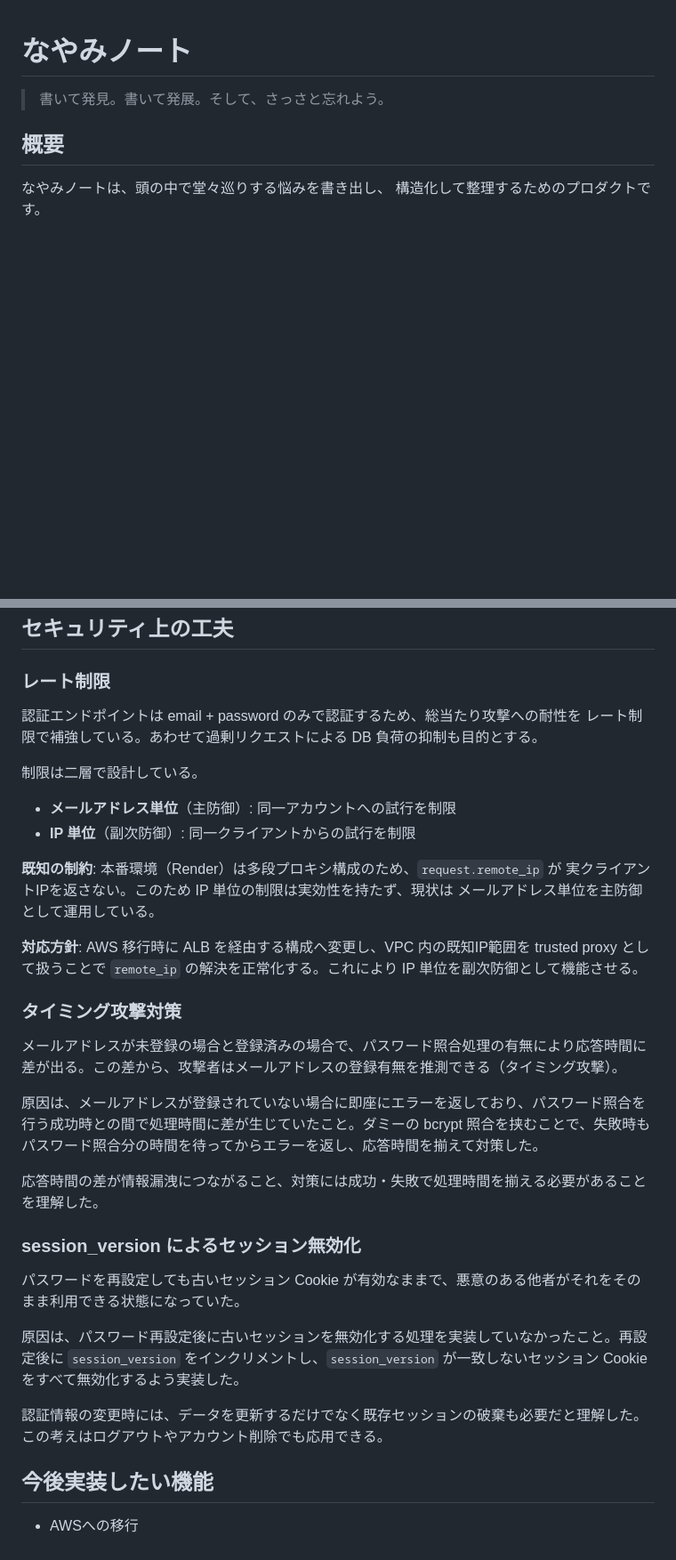
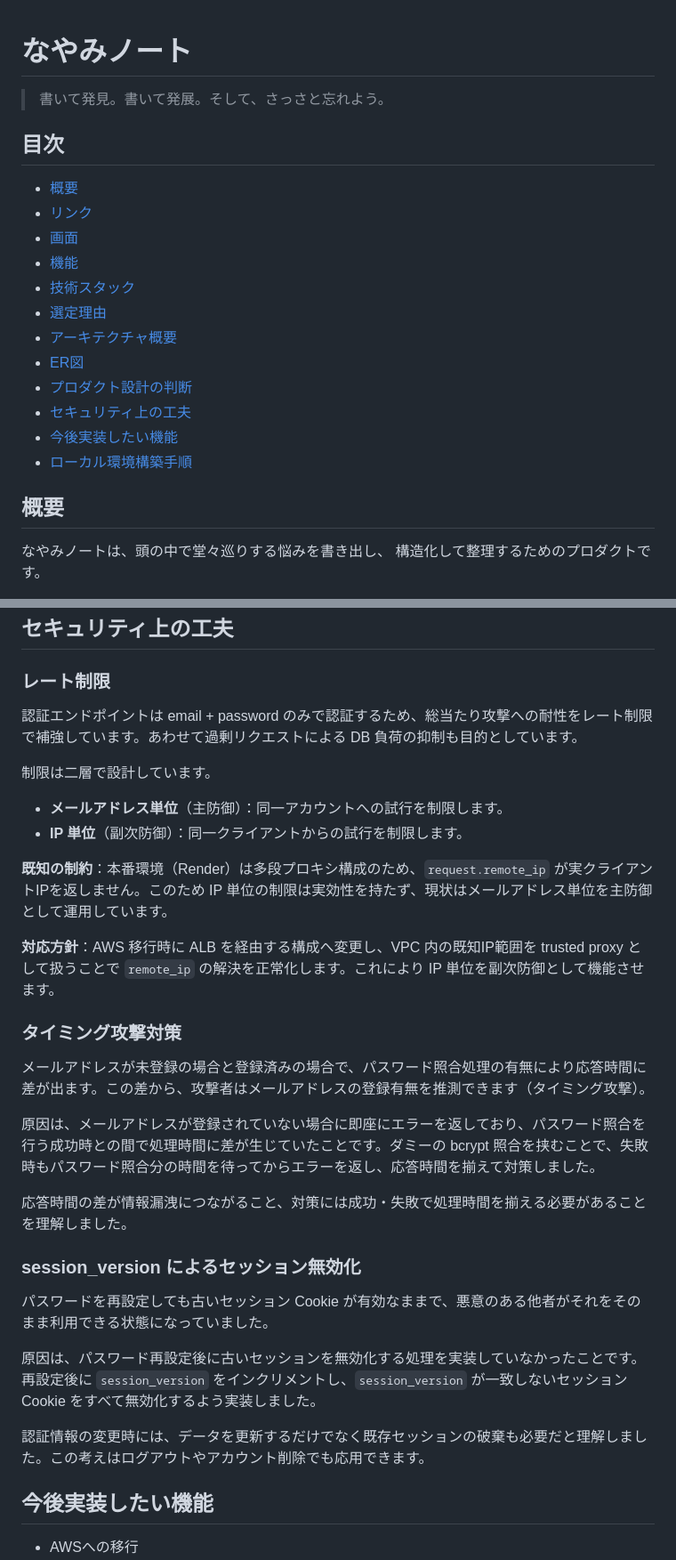
Before and after one commit to reimurase/rails-next-nayami-note, a Markdown page: README.md, 2 parts joined by grey strips. Shown at 89% size. Drawn GitHub-style; blank space fills up the shorter version.

```diff
--- a/README.md
+++ b/README.md
@@ -1,5 +1,19 @@
 # なやみノート
 > 書いて発見。書いて発展。そして、さっさと忘れよう。
+
+## 目次
+- [概要](#概要)
+- [リンク](#リンク)
+- [画面](#画面)
+- [機能](#機能)
+- [技術スタック](#技術スタック)
+- [選定理由](#選定理由)
+- [アーキテクチャ概要](#アーキテクチャ概要)
+- [ER図](#er図)
+- [プロダクト設計の判断](#プロダクト設計の判断)
+- [セキュリティ上の工夫](#セキュリティ上の工夫)
+- [今後実装したい機能](#今後実装したい機能)
+- [ローカル環境構築手順](#ローカル環境構築手順)
 
 ## 概要
 なやみノートは、頭の中で堂々巡りする悩みを書き出し、
@@ -207,37 +220,32 @@ erDiagram
 
 ### レート制限
 
-認証エンドポイントは email + password のみで認証するため、総当たり攻撃への耐性を
-レート制限で補強している。あわせて過剰リクエストによる DB 負荷の抑制も目的とする。
+認証エンドポイントは email + password のみで認証するため、総当たり攻撃への耐性をレート制限で補強しています。あわせて過剰リクエストによる DB 負荷の抑制も目的としています。
 
-制限は二層で設計している。
+制限は二層で設計しています。
 
-- **メールアドレス単位**（主防御）: 同一アカウントへの試行を制限
-- **IP 単位**（副次防御）: 同一クライアントからの試行を制限
+- **メールアドレス単位**（主防御）：同一アカウントへの試行を制限します。
+- **IP 単位**（副次防御）：同一クライアントからの試行を制限します。
 
-**既知の制約**: 本番環境（Render）は多段プロキシ構成のため、`request.remote_ip` が
-実クライアントIPを返さない。このため IP 単位の制限は実効性を持たず、現状は
-メールアドレス単位を主防御として運用している。
+**既知の制約**：本番環境（Render）は多段プロキシ構成のため、`request.remote_ip` が実クライアントIPを返しません。このため IP 単位の制限は実効性を持たず、現状はメールアドレス単位を主防御として運用しています。
 
-**対応方針**: AWS 移行時に ALB を経由する構成へ変更し、VPC 内の既知IP範囲を
-trusted proxy として扱うことで `remote_ip` の解決を正常化する。これにより
-IP 単位を副次防御として機能させる。
+**対応方針**：AWS 移行時に ALB を経由する構成へ変更し、VPC 内の既知IP範囲を trusted proxy として扱うことで `remote_ip` の解決を正常化します。これにより IP 単位を副次防御として機能させます。
 
 ### タイミング攻撃対策
 
-メールアドレスが未登録の場合と登録済みの場合で、パスワード照合処理の有無により応答時間に差が出る。この差から、攻撃者はメールアドレスの登録有無を推測できる（タイミング攻撃）。
+メールアドレスが未登録の場合と登録済みの場合で、パスワード照合処理の有無により応答時間に差が出ます。この差から、攻撃者はメールアドレスの登録有無を推測できます（タイミング攻撃）。
 
-原因は、メールアドレスが登録されていない場合に即座にエラーを返しており、パスワード照合を行う成功時との間で処理時間に差が生じていたこと。ダミーの bcrypt 照合を挟むことで、失敗時もパスワード照合分の時間を待ってからエラーを返し、応答時間を揃えて対策した。
+原因は、メールアドレスが登録されていない場合に即座にエラーを返しており、パスワード照合を行う成功時との間で処理時間に差が生じていたことです。ダミーの bcrypt 照合を挟むことで、失敗時もパスワード照合分の時間を待ってからエラーを返し、応答時間を揃えて対策しました。
 
-応答時間の差が情報漏洩につながること、対策には成功・失敗で処理時間を揃える必要があることを理解した。
+応答時間の差が情報漏洩につながること、対策には成功・失敗で処理時間を揃える必要があることを理解しました。
 
 ### session_version によるセッション無効化
 
-パスワードを再設定しても古いセッション Cookie が有効なままで、悪意のある他者がそれをそのまま利用できる状態になっていた。
+パスワードを再設定しても古いセッション Cookie が有効なままで、悪意のある他者がそれをそのまま利用できる状態になっていました。
 
-原因は、パスワード再設定後に古いセッションを無効化する処理を実装していなかったこと。再設定後に `session_version` をインクリメントし、`session_version` が一致しないセッション Cookie をすべて無効化するよう実装した。
+原因は、パスワード再設定後に古いセッションを無効化する処理を実装していなかったことです。再設定後に `session_version` をインクリメントし、`session_version` が一致しないセッション Cookie をすべて無効化するよう実装しました。
 
-認証情報の変更時には、データを更新するだけでなく既存セッションの破棄も必要だと理解した。この考えはログアウトやアカウント削除でも応用できる。
+認証情報の変更時には、データを更新するだけでなく既存セッションの破棄も必要だと理解しました。この考えはログアウトやアカウント削除でも応用できます。
 
 ## 今後実装したい機能
 - AWSへの移行
```
Also changed, not shown: other parts of README.md (+34 -35 lines).
